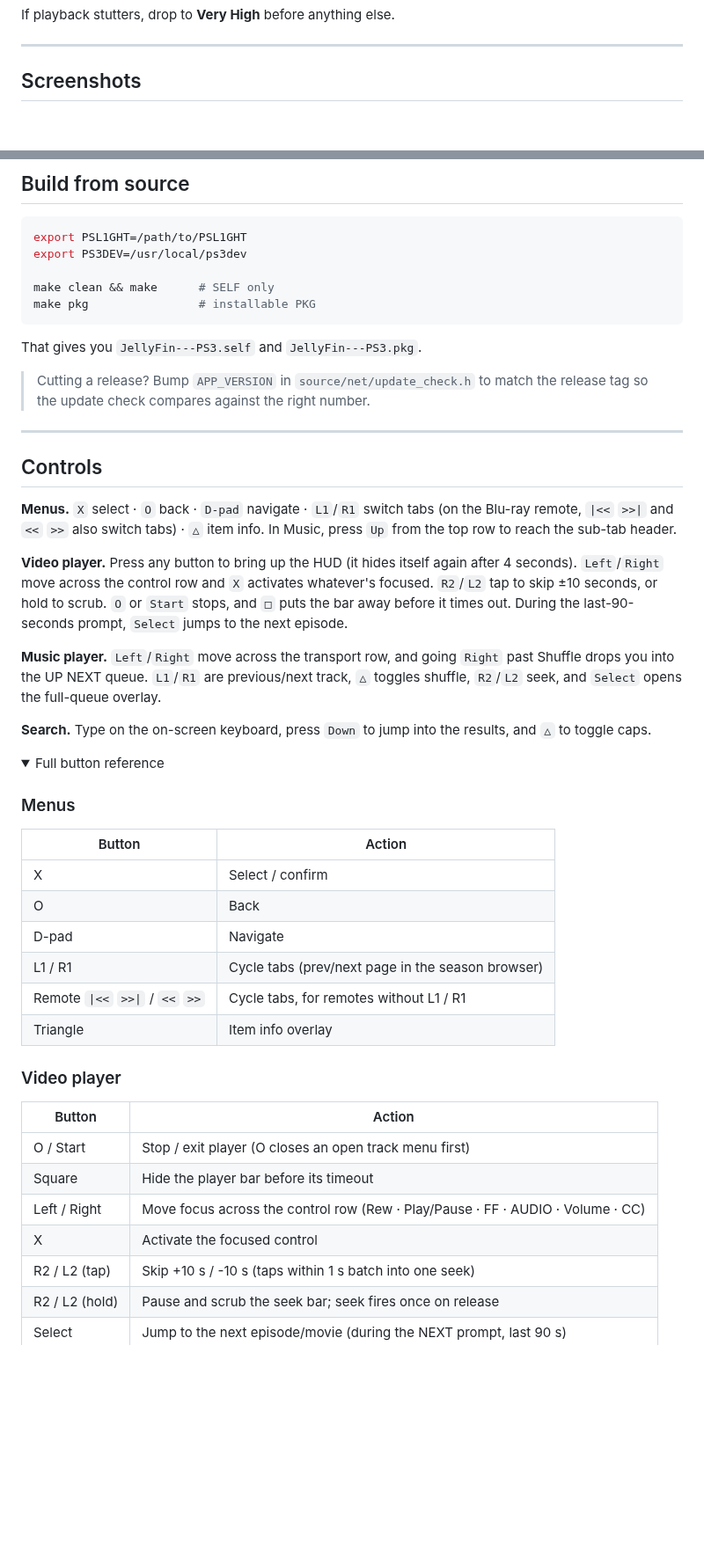
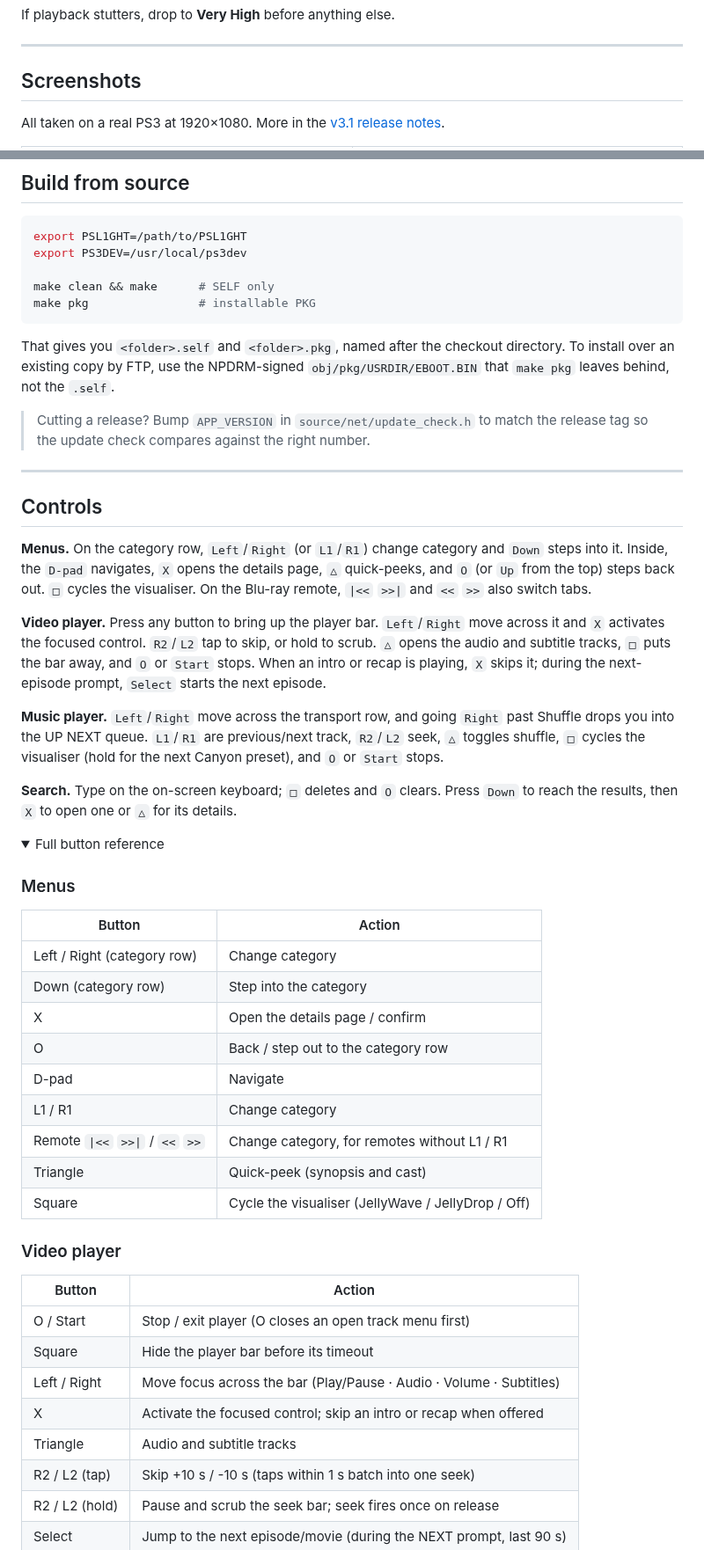
Before and after one commit to jw-notes/JellyFin-PS3, a Markdown page: README.md, 2 parts joined by grey strips. Shown at 88% size. Rendered like a GitHub page; folded sections open; blank space fills up the shorter version.

````diff
--- a/README.md
+++ b/README.md
@@ -104,5 +108,6 @@ If playback stutters, drop to **Very High** before anything else.
 
 ## Screenshots
 
-<div align="center">
+All taken on a real PS3 at 1920×1080. More in the
+[v3.1 release notes](https://github.com/vortigauntlet/JellyFin-PS3-LosslessAudio/releases/tag/v3.1).
 
@@ -260,7 +288,9 @@ make clean && make      # SELF only
 make pkg                # installable PKG
 ```
 
-That gives you `JellyFin---PS3.self` and `JellyFin---PS3.pkg`.
+That gives you `<folder>.self` and `<folder>.pkg`, named after the checkout
+directory. To install over an existing copy by FTP, use the NPDRM-signed
+`obj/pkg/USRDIR/EBOOT.BIN` that `make pkg` leaves behind, not the `.self`.
 
 > Cutting a release? Bump `APP_VERSION` in `source/net/update_check.h` to match the
 > release tag so the update check compares against the right number.
@@ -269,21 +299,24 @@ That gives you `JellyFin---PS3.self` and `JellyFin---PS3.pkg`.
 
 ## Controls
 
-**Menus.** `X` select · `O` back · `D-pad` navigate · `L1`/`R1` switch tabs
-(on the Blu-ray remote, `|<<` `>>|` and `<<` `>>` also switch tabs) · `△` item info. In Music, press `Up` from the top row to reach the sub-tab header.
+**Menus.** On the category row, `Left`/`Right` (or `L1`/`R1`) change category and
+`Down` steps into it. Inside, the `D-pad` navigates, `X` opens the details page,
+`△` quick-peeks, and `O` (or `Up` from the top) steps back out. `□` cycles the
+visualiser. On the Blu-ray remote, `|<<` `>>|` and `<<` `>>` also switch tabs.
 
-**Video player.** Press any button to bring up the HUD (it hides itself again after
-4 seconds). `Left`/`Right` move across the control row and `X` activates whatever's
-focused. `R2`/`L2` tap to skip ±10 seconds, or hold to scrub. `O` or `Start` stops,
-and `□` puts the bar away before it times out. During
-the last-90-seconds prompt, `Select` jumps to the next episode.
+**Video player.** Press any button to bring up the player bar. `Left`/`Right`
+move across it and `X` activates the focused control. `R2`/`L2` tap to skip, or
+hold to scrub. `△` opens the audio and subtitle tracks, `□` puts the bar away,
+and `O` or `Start` stops. When an intro or recap is playing, `X` skips it; during
+the next-episode prompt, `Select` starts the next episode.
 
 **Music player.** `Left`/`Right` move across the transport row, and going `Right`
 past Shuffle drops you into the UP NEXT queue. `L1`/`R1` are previous/next track,
-`△` toggles shuffle, `R2`/`L2` seek, and `Select` opens the full-queue overlay.
+`R2`/`L2` seek, `△` toggles shuffle, `□` cycles the visualiser (hold for the next
+Canyon preset), and `O` or `Start` stops.
 
-**Search.** Type on the on-screen keyboard, press `Down` to jump into the results,
-and `△` to toggle caps.
+**Search.** Type on the on-screen keyboard; `□` deletes and `O` clears. Press
+`Down` to reach the results, then `X` to open one or `△` for its details.
 
 <details>
 <summary>Full button reference</summary>
@@ -292,12 +325,15 @@ and `△` to toggle caps.
 
 | Button   | Action                                             |
 |----------|----------------------------------------------------|
-| X        | Select / confirm                                   |
-| O        | Back                                               |
+| Left / Right (category row) | Change category                     |
+| Down (category row) | Step into the category                      |
+| X        | Open the details page / confirm                    |
+| O        | Back / step out to the category row                |
 | D-pad    | Navigate                                           |
-| L1 / R1  | Cycle tabs (prev/next page in the season browser)  |
-| Remote `\|<<` `>>\|` / `<<` `>>` | Cycle tabs, for remotes without L1 / R1 |
-| Triangle | Item info overlay                                  |
+| L1 / R1  | Change category                                    |
+| Remote `\|<<` `>>\|` / `<<` `>>` | Change category, for remotes without L1 / R1 |
+| Triangle | Quick-peek (synopsis and cast)                     |
+| Square   | Cycle the visualiser (JellyWave / JellyDrop / Off) |
 
 ### Video player
 
@@ -305,8 +341,9 @@ and `△` to toggle caps.
 |-----------------|-------------------------------------------------------------------|
 | O / Start       | Stop / exit player (O closes an open track menu first)            |
 | Square          | Hide the player bar before its timeout                            |
-| Left / Right    | Move focus across the control row (Rew · Play/Pause · FF · AUDIO · Volume · CC) |
-| X               | Activate the focused control                                      |
+| Left / Right    | Move focus across the bar (Play/Pause · Audio · Volume · Subtitles) |
+| X               | Activate the focused control; skip an intro or recap when offered |
+| Triangle        | Audio and subtitle tracks                                         |
 | R2 / L2 (tap)   | Skip +10 s / -10 s (taps within 1 s batch into one seek)          |
 | R2 / L2 (hold)  | Pause and scrub the seek bar; seek fires once on release          |
 | Select          | Jump to the next episode/movie (during the NEXT prompt, last 90 s)|
````
Also changed, not shown: other parts of README.md (+82 -49 lines), docs/brand/jellyfin-ps3-lockup.png (added), docs/brand/jellyfin-ps3-mark.png (added), docs/screenshots/movies.png (deleted), docs/screenshots/music.png (deleted), 1 other file.
